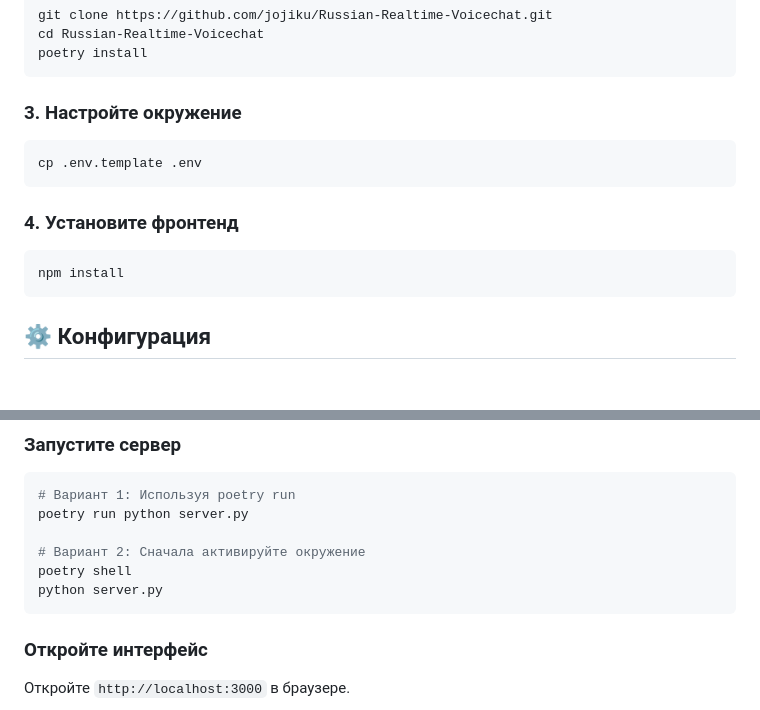
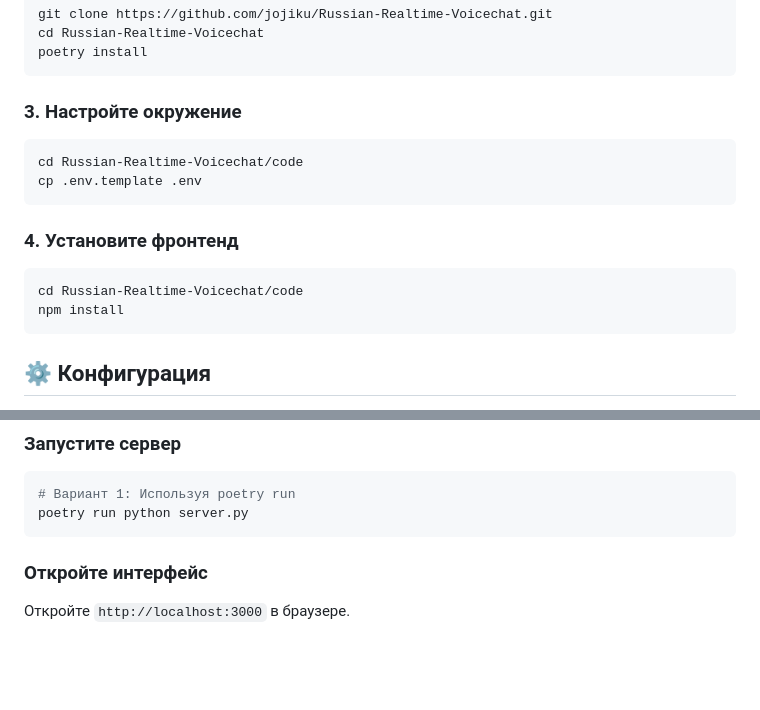
Before and after one commit to jojiku/Russian-Realtime-Voicechat, a Markdown page: README.md, 2 parts joined by grey strips. Drawn GitHub-style; blank space fills up the shorter version.

````diff
--- a/README.md
+++ b/README.md
@@ -72,12 +72,14 @@ poetry install
 ### 3. Настройте окружение
 
 ```bash
+cd Russian-Realtime-Voicechat/code
 cp .env.template .env
 ```
 
 ### 4. Установите фронтенд
 
 ```bash
+cd Russian-Realtime-Voicechat/code
 npm install
 ```
 
@@ -105,10 +107,6 @@ TORCH_CUDA_ARCH_LIST=7.5
 ```bash
 # Вариант 1: Используя poetry run
 poetry run python server.py
-
-# Вариант 2: Сначала активируйте окружение
-poetry shell
-python server.py
 ```
 
 ### Откройте интерфейс
````
